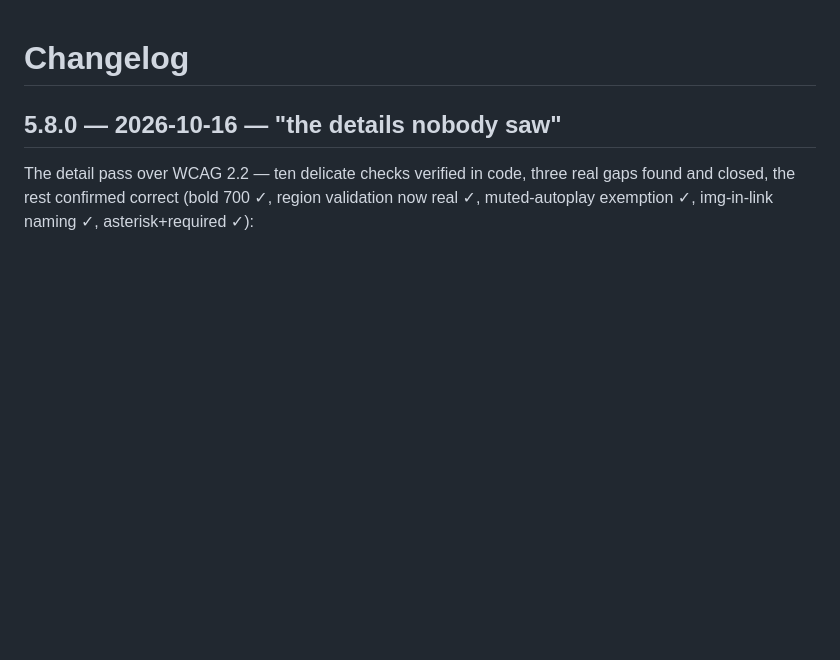
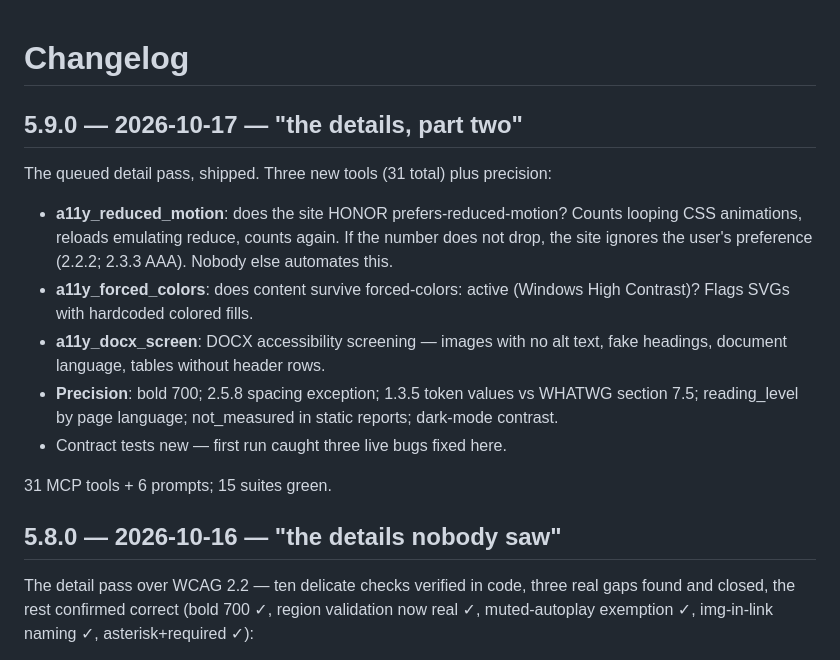
Before and after one commit to kinti/a11y-toolkit, a Markdown page: CHANGELOG.md, the part around the change. Drawn GitHub-style; blank space fills up the shorter version.

Commit message:
changelog: 5.9.0 entry

```diff
--- a/CHANGELOG.md
+++ b/CHANGELOG.md
@@ -1,4 +1,23 @@
 # Changelog
+
+## 5.9.0 — 2026-10-17 — "the details, part two"
+
+The queued detail pass, shipped. Three new tools (31 total) plus precision:
+
+- **a11y_reduced_motion**: does the site HONOR prefers-reduced-motion?
+  Counts looping CSS animations, reloads emulating reduce, counts again.
+  If the number does not drop, the site ignores the user's preference
+  (2.2.2; 2.3.3 AAA). Nobody else automates this.
+- **a11y_forced_colors**: does content survive forced-colors: active
+  (Windows High Contrast)? Flags SVGs with hardcoded colored fills.
+- **a11y_docx_screen**: DOCX accessibility screening — images with no alt
+  text, fake headings, document language, tables without header rows.
+- **Precision**: bold 700; 2.5.8 spacing exception; 1.3.5 token values vs
+  WHATWG section 7.5; reading_level by page language; not_measured in
+  static reports; dark-mode contrast.
+- Contract tests new — first run caught three live bugs fixed here.
+
+31 MCP tools + 6 prompts; 15 suites green.
 
 ## 5.8.0 — 2026-10-16 — "the details nobody saw"
 
```
